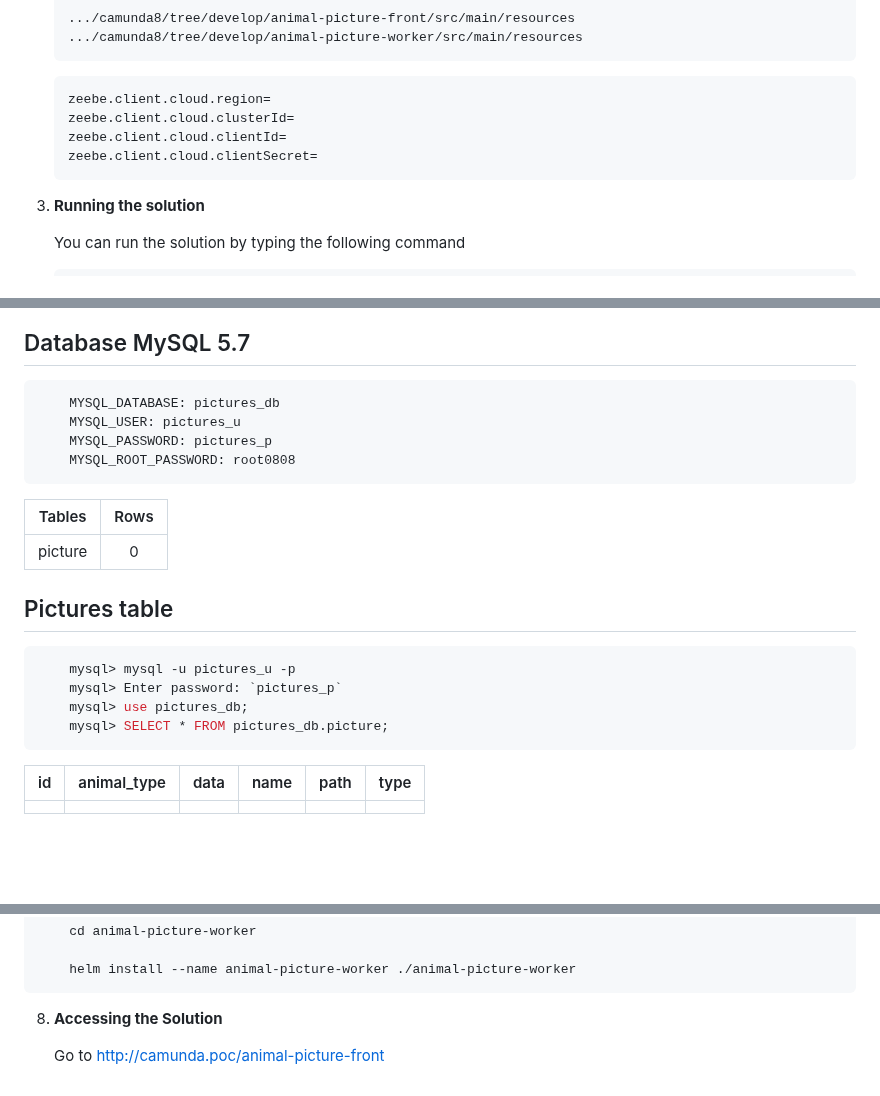
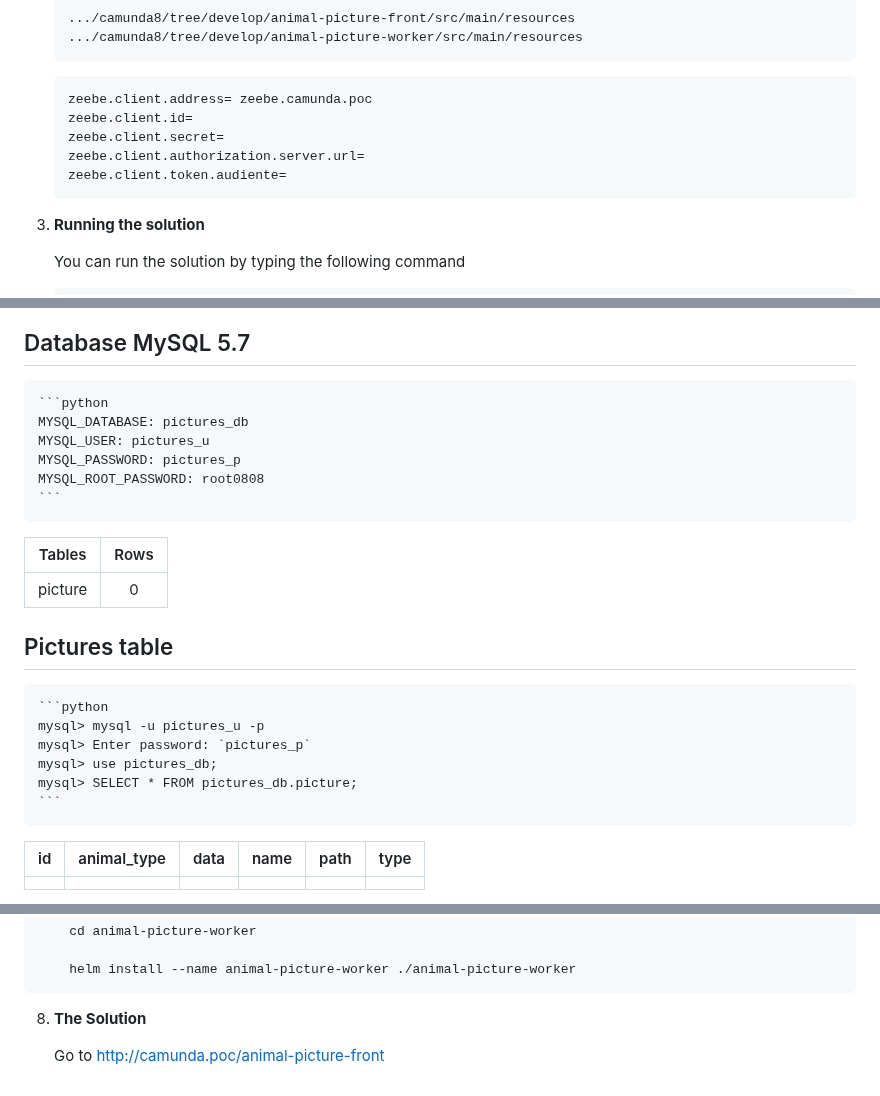
Before and after one commit to setembrinolusa/camunda8, a Markdown page: README.md, 3 parts joined by grey strips. Rendered like a GitHub page; blank space fills up the shorter version.

Commit message:
Ajustes Heml

````diff
--- a/README.md
+++ b/README.md
@@ -27,11 +27,12 @@
     .../camunda8/tree/develop/animal-picture-worker/src/main/resources
 	```
 
-	```bash
-	zeebe.client.cloud.region=
-	zeebe.client.cloud.clusterId=
-	zeebe.client.cloud.clientId=
-	zeebe.client.cloud.clientSecret=
+	```python
+	zeebe.client.address= zeebe.camunda.poc
+	zeebe.client.id=
+	zeebe.client.secret=
+	zeebe.client.authorization.server.url=
+	zeebe.client.token.audiente=
 	```
 
 3. **Running the solution**
@@ -67,12 +68,12 @@
 
 ## Database MySQL 5.7
 
-```bash
+	```python
     MYSQL_DATABASE: pictures_db
     MYSQL_USER: pictures_u
     MYSQL_PASSWORD: pictures_p
     MYSQL_ROOT_PASSWORD: root0808
-```
+	```
 
 | Tables       | Rows |
 |--------------|:----:|
@@ -80,12 +81,12 @@
 
 ## Pictures table
 
-```bash
+	```python
     mysql> mysql -u pictures_u -p
     mysql> Enter password: `pictures_p`
     mysql> use pictures_db;
     mysql> SELECT * FROM pictures_db.picture;
-```
+	```
 
 | id  | animal_type | data       | name       | path       | type       |
 |-----|:-----------:|:----------:|:----------:|:----------:|:----------:|
@@ -160,6 +161,6 @@
     helm install --name animal-picture-worker ./animal-picture-worker
 ```
 
-8. **Accessing the Solution**
+8. **The Solution**
 
 	Go to http://camunda.poc/animal-picture-front
````
